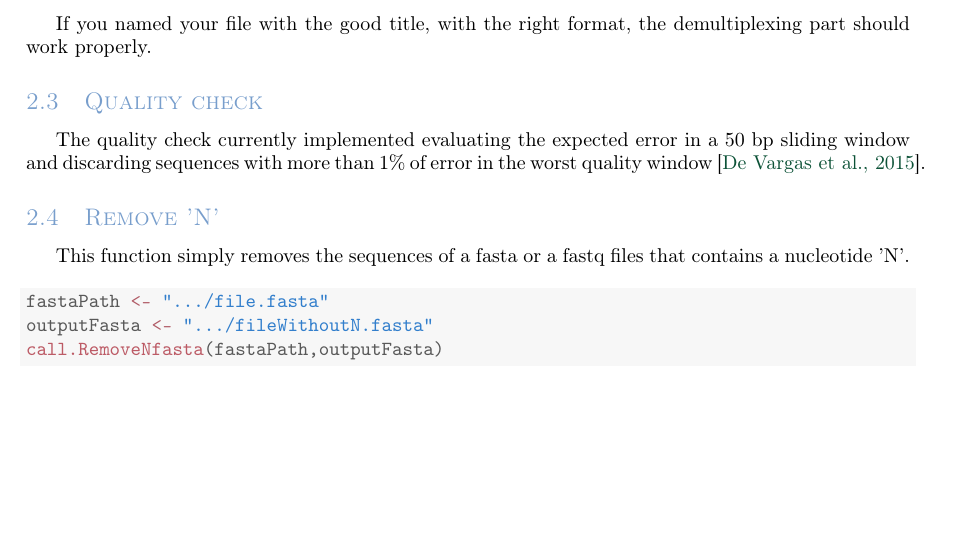
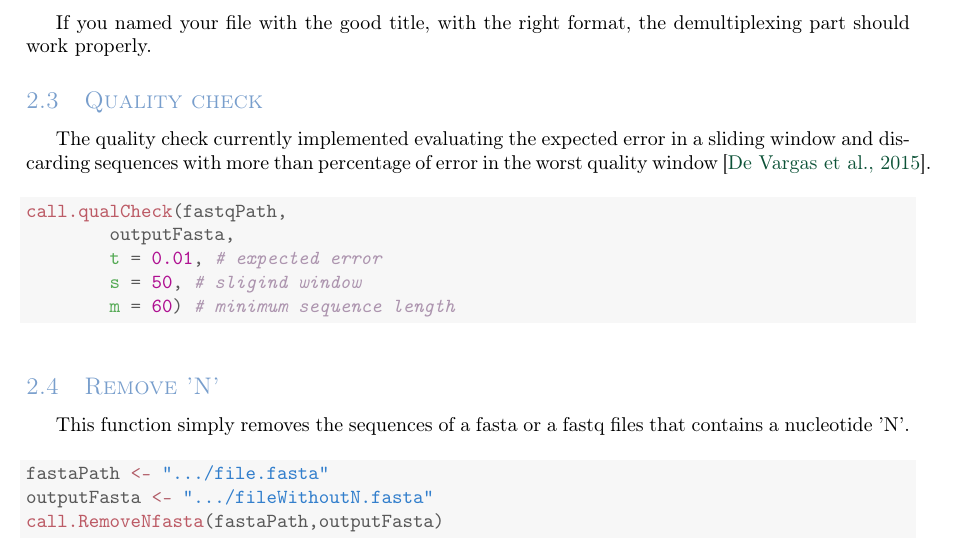
Before and after one commit to RJauslin/PatPilr, a LaTeX document (inst/introduction/introductionPatPilr.tex): part of page 6 of 11, cut so that both start at the same text, the shorter picture padded with empty space. Compiled offline with pdfLaTeX; a LaTeX package or settings file that is missing is left out.

Commit message:
readme and documentations

```diff
--- a/inst/introduction/introductionPatPilr.tex
+++ b/inst/introduction/introductionPatPilr.tex
@@ -382,7 +382,21 @@ If you named your file with the good title, with the right format, the demultipl
 \subsection{Quality check}
 \label{subsec:qualcheck}
 
-The quality check currently implemented evaluating the expected error in a 50 bp sliding window and discarding sequences with more than 1\% of error in the worst quality window \cite{DeVargas2015}.
+The quality check currently implemented evaluating the expected error in a sliding window and discarding sequences with more than percentage of error in the worst quality window \cite{DeVargas2015}.
+
+
+\begin{knitrout}
+\definecolor{shadecolor}{rgb}{0.969, 0.969, 0.969}\color{fgcolor}\begin{kframe}
+\begin{alltt}
+\hlkwd{call.qualCheck}\hlstd{(fastqPath,}
+        \hlstd{outputFasta,}
+        \hlkwc{t} \hlstd{=} \hlnum{0.01}\hlstd{,} \hlcom{# expected error}
+        \hlkwc{s} \hlstd{=} \hlnum{50}\hlstd{,} \hlcom{# sligind window}
+        \hlkwc{m} \hlstd{=} \hlnum{60}\hlstd{)} \hlcom{# minimum sequence length}
+\end{alltt}
+\end{kframe}
+\end{knitrout}
+
 
 
 \subsection{Remove 'N'}
```
Also changed, not shown: README.md, inst/introduction/introductionPatPilr.pdf, 4 other files.
